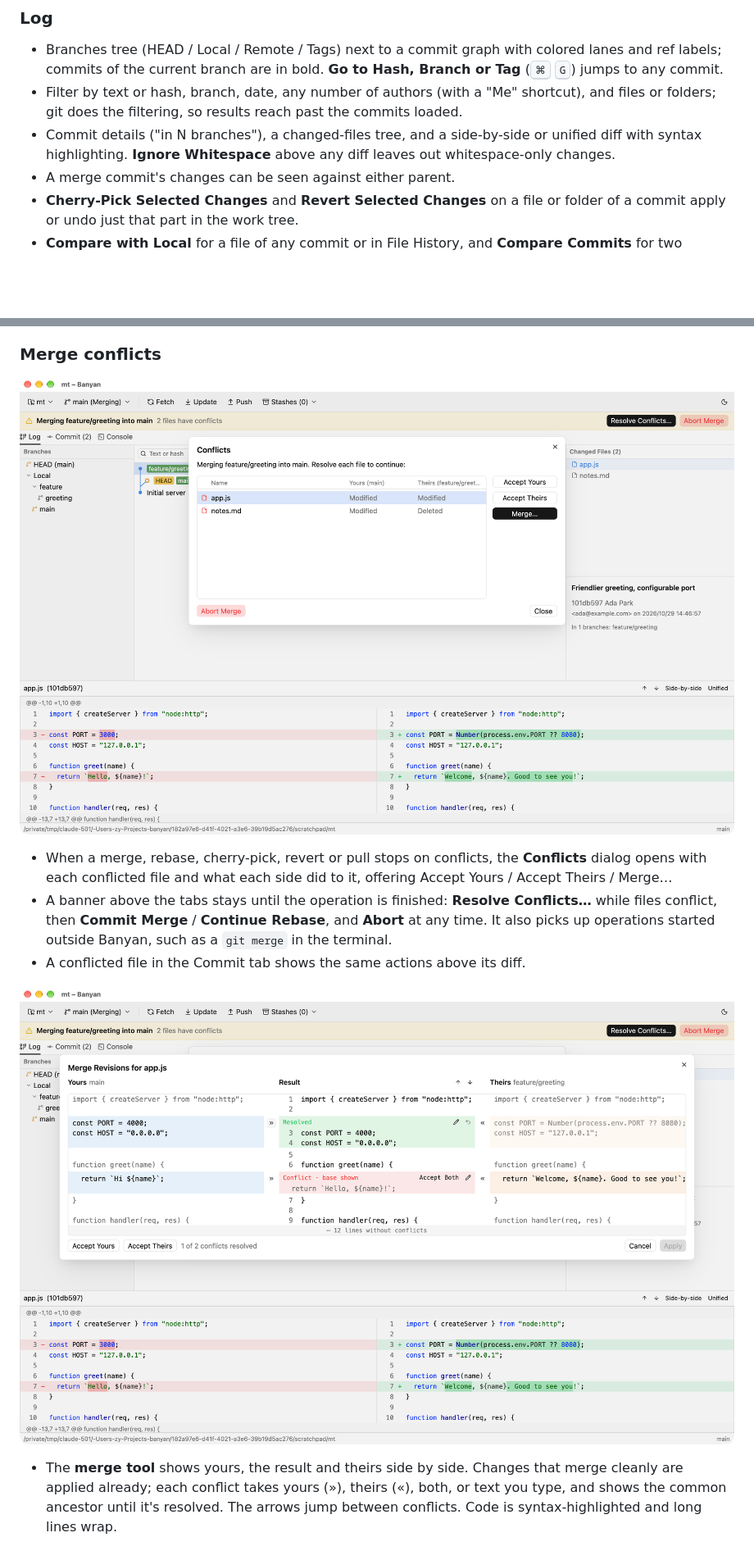
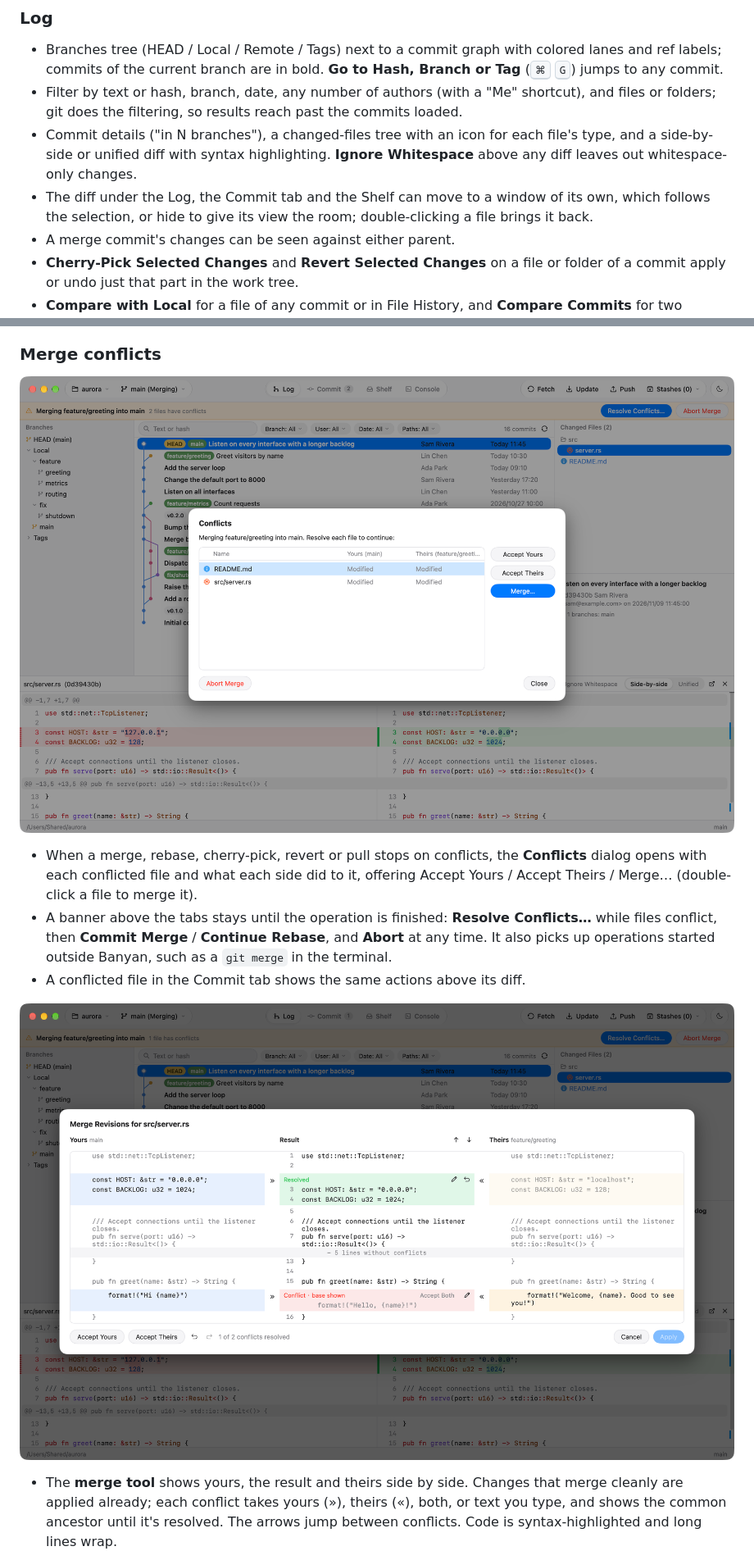
Before and after one commit to Zenyet/banyan, a Markdown page: README.md, 2 parts joined by grey strips. Shown at 82% size. Rendered like a GitHub page; pictures changed too: docs/screenshots/conflicts.png, docs/screenshots/merge-tool.png; blank space fills up the shorter version.

```diff
--- a/README.md
+++ b/README.md
@@ -41,8 +43,10 @@ where it builds with `cargo` as before.
 - Branches tree (HEAD / Local / Remote / Tags) next to a commit graph with colored lanes and ref labels;
   commits of the current branch are in bold. **Go to Hash, Branch or Tag** (<kbd>⌘</kbd> <kbd>G</kbd>) jumps to any commit.
 - Filter by text or hash, branch, date, any number of authors (with a "Me" shortcut), and files or folders; git does the filtering, so results reach past the commits loaded.
-- Commit details ("in N branches"), a changed-files tree, and a side-by-side or unified diff
-  with syntax highlighting. **Ignore Whitespace** above any diff leaves out whitespace-only changes.
+- Commit details ("in N branches"), a changed-files tree with an icon for each file's type, and a side-by-side
+  or unified diff with syntax highlighting. **Ignore Whitespace** above any diff leaves out whitespace-only changes.
+- The diff under the Log, the Commit tab and the Shelf can move to a window of its own, which follows the
+  selection, or hide to give its view the room; double-clicking a file brings it back.
 - A merge commit's changes can be seen against either parent.
 - **Cherry-Pick Selected Changes** and **Revert Selected Changes** on a file or folder of a commit apply or undo
   just that part in the work tree.
@@ -85,6 +91,7 @@ where it builds with `cargo` as before.
 
 - When a merge, rebase, cherry-pick, revert or pull stops on conflicts, the **Conflicts** dialog opens with each
   conflicted file and what each side did to it, offering Accept Yours / Accept Theirs / Merge…
+  (double-click a file to merge it).
 - A banner above the tabs stays until the operation is finished: **Resolve Conflicts…** while files conflict,
   then **Commit Merge** / **Continue Rebase**, and **Abort** at any time. It also picks up operations started
   outside Banyan, such as a `git merge` in the terminal.
```
Also changed, not shown: other parts of README.md (+11 -4 lines), README.zh-CN.md (added, +250 -0 lines), docs/screenshots/commit.png, docs/screenshots/log-dark.png, docs/screenshots/log.png.
